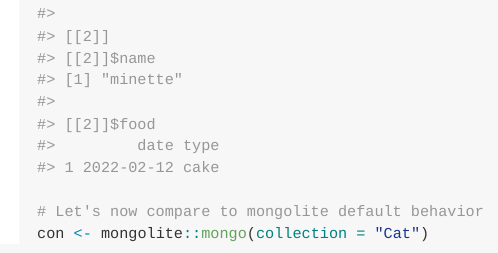
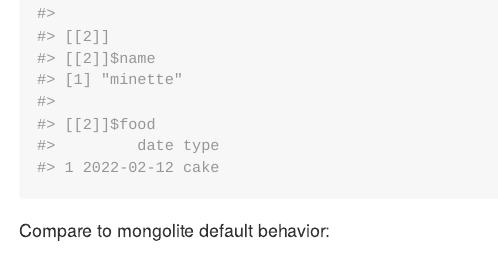
Before and after one commit to ThinkR-open/mongooser, an R Markdown document (README.Rmd): the page in a window 1100 px wide, from 7620 px down. The pictures show the output file README.md that the author committed with the source, drawn offline in the style of GitHub.

Commit message:
some doc structure

````diff
--- a/README.Rmd
+++ b/README.Rmd
@@ -281,5 +281,6 @@ minette$save()
 # one character string in "name" and
 # one data frame in "food"
 Cat$find()
+```
 
-# Let's now compare to mongolite default behavior
+Compare to mongolite default behavior:
````
Also changed, not shown: README.md, README.Rmd (6 more changed lines).
